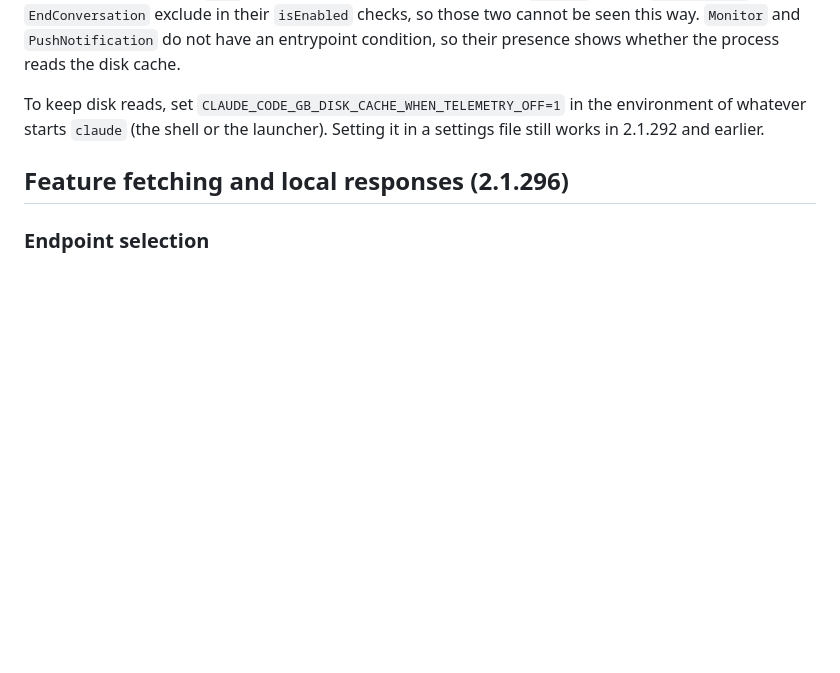
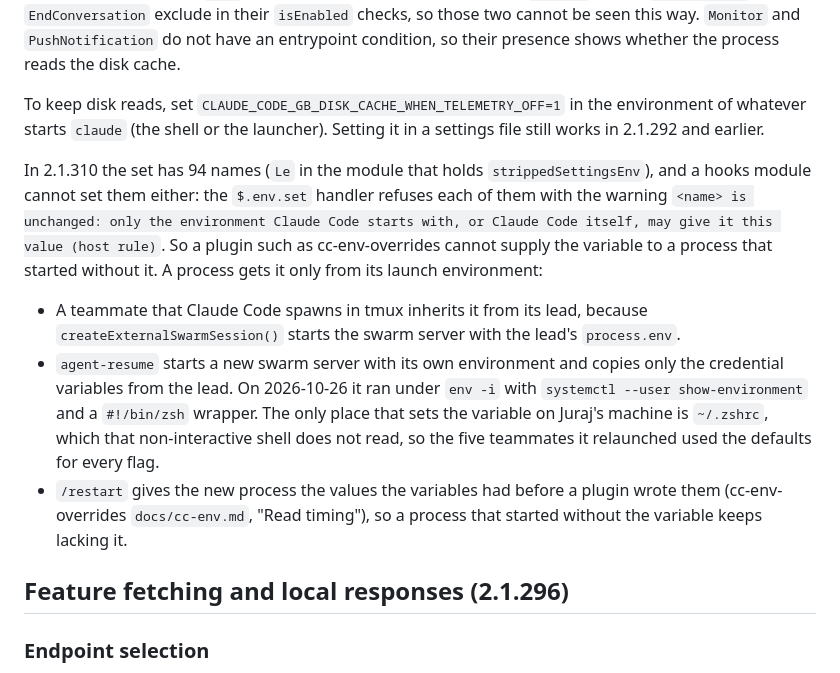
Before and after one commit to ojura/claude-skills, a Markdown page: team-necromancy/growthbook-flags.md, the part around one of its changes. GitHub-like rendering; blank space fills up the shorter version.

Commit message:
Say that plugins cannot set the disk-cache variable either, and how teammates get it
2.1.310's $.env.set handler refuses the 94 launch-only names that settings files
cannot set, so the variable comes only from the launch environment: native tmux
teammates inherit the lead's, agent-resume gives a new server its own, and /restart
keeps what the process started with. The tengu_composed_plum row now points to this
section instead of restating it.

Co-Authored-By: Claude Opus 5.5 <noreply@anthropic.com>

```diff
--- a/team-necromancy/growthbook-flags.md
+++ b/team-necromancy/growthbook-flags.md
@@ -176,6 +176,27 @@ To keep disk reads, set `CLAUDE_CODE_GB_DISK_CACHE_WHEN_TELEMETRY_OFF=1` in the
 environment of whatever starts `claude` (the shell or the launcher). Setting it
 in a settings file still works in 2.1.292 and earlier.
 
+In 2.1.310 the set has 94 names (`Le` in the module that holds
+`strippedSettingsEnv`), and a hooks module cannot set them either: the
+`$.env.set` handler refuses each of them with the warning `<name> is unchanged:
+only the environment Claude Code starts with, or Claude Code itself, may give it
+this value (host rule)`. So a plugin such as cc-env-overrides cannot supply the
+variable to a process that started without it. A process gets it only from its
+launch environment:
+
+- A teammate that Claude Code spawns in tmux inherits it from its lead, because
+  `createExternalSwarmSession()` starts the swarm server with the lead's
+  `process.env`.
+- `agent-resume` starts a new swarm server with its own environment and copies
+  only the credential variables from the lead. On 2026-10-26 it ran under
+  `env -i` with `systemctl --user show-environment` and a `#!/bin/zsh` wrapper.
+  The only place that sets the variable on Juraj's machine is `~/.zshrc`, which
+  that non-interactive shell does not read, so the five teammates it relaunched
+  used the defaults for every flag.
+- `/restart` gives the new process the values the variables had before a plugin
+  wrote them (cc-env-overrides `docs/cc-env.md`, "Read timing"), so a process
+  that started without the variable keeps lacking it.
+
 ## Feature fetching and local responses (2.1.296)
 
 ### Endpoint selection
```
Also changed, not shown: other parts of team-necromancy/growthbook-flags.md (+1 -1 lines).
